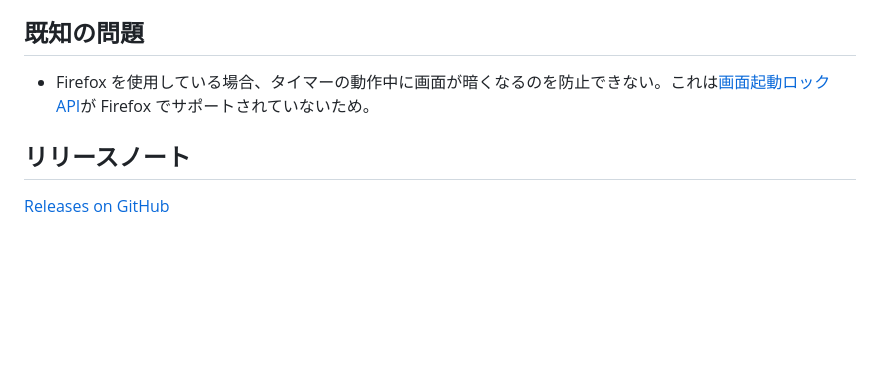
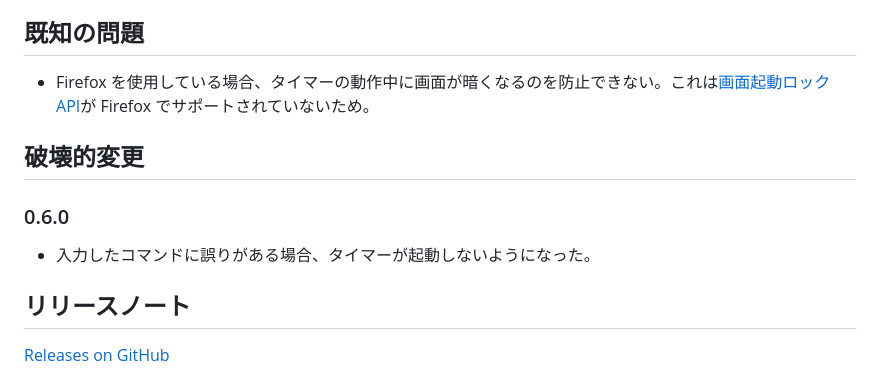
Before and after one commit to taidalog/test.ccc, a Markdown page: README.ja.md, the part around the change. Drawn GitHub-style; blank space fills up the shorter version.

Commit message:
Revised README. Close #36.

```diff
--- a/README.ja.md
+++ b/README.ja.md
@@ -94,6 +94,12 @@ down 5:00 --message Presentation. up 120 -bg #aaccff -m Questions and answers. -
 
 - Firefox を使用している場合、タイマーの動作中に画面が暗くなるのを防止できない。これは[画面起動ロック API](https://developer.mozilla.org/en-US/docs/Web/API/Screen_Wake_Lock_API)が Firefox でサポートされていないため。
 
+## 破壊的変更
+
+### 0.6.0
+
+- 入力したコマンドに誤りがある場合、タイマーが起動しないようになった。
+
 ## リリースノート
 
 [Releases on GitHub](https://github.com/taidalog/ccc/releases)
```
Also changed, not shown: README.md (+6 -0 lines).
